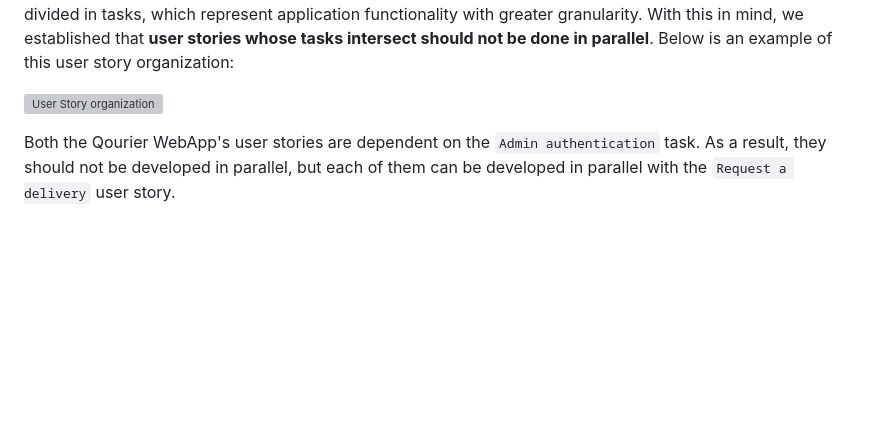
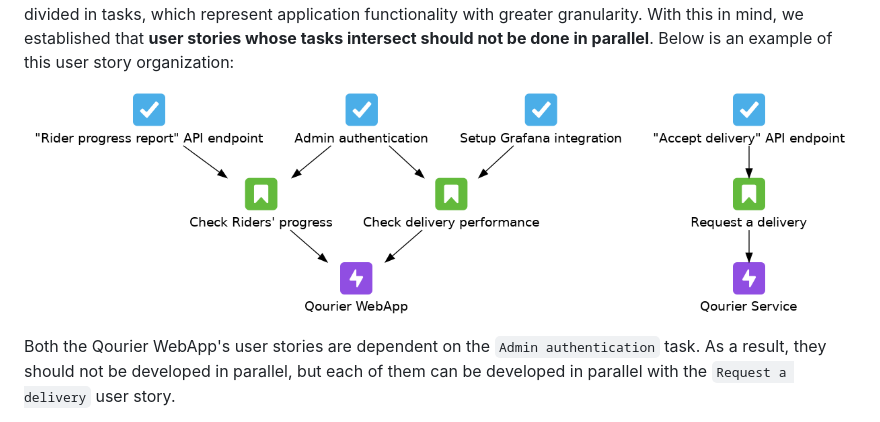
Before and after one commit to Afonso-Boto/TQS_LaundryDelivery, a Markdown page: docs/README.md, the part around the change. Drawn GitHub-style; pictures changed too: docs/images/user_story_organization.png (added); blank space fills up the shorter version; grey boxes are pictures that could not be loaded.

Commit message:
Fixed user story organization image

```diff
--- a/docs/README.md
+++ b/docs/README.md
@@ -22,7 +22,7 @@ The release branch will be automatically created, which will merge both developm
 
 Because a branch will be created for each user story, there may be cases where multiple user stories, and therefore multiple branches, will have to develop the same functionality. This results in awkward organization of where (which branch) the functionality and the tests should be developed. Therefore, each user story is divided in tasks, which represent application functionality with greater granularity. With this in mind, we established that **user stories whose tasks intersect should not be done in parallel**. Below is an example of this user story organization:
 
-![User Story organization](images/user_story_organization.svg)
+![User Story organization](images/user_story_organization.png)
 
 Both the Qourier WebApp's user stories are dependent on the `Admin authentication` task. As a result, they should not be developed in parallel, but each of them can be developed in parallel with the `Request a delivery` user story.
 
```
Also changed, not shown: 2 other files.
